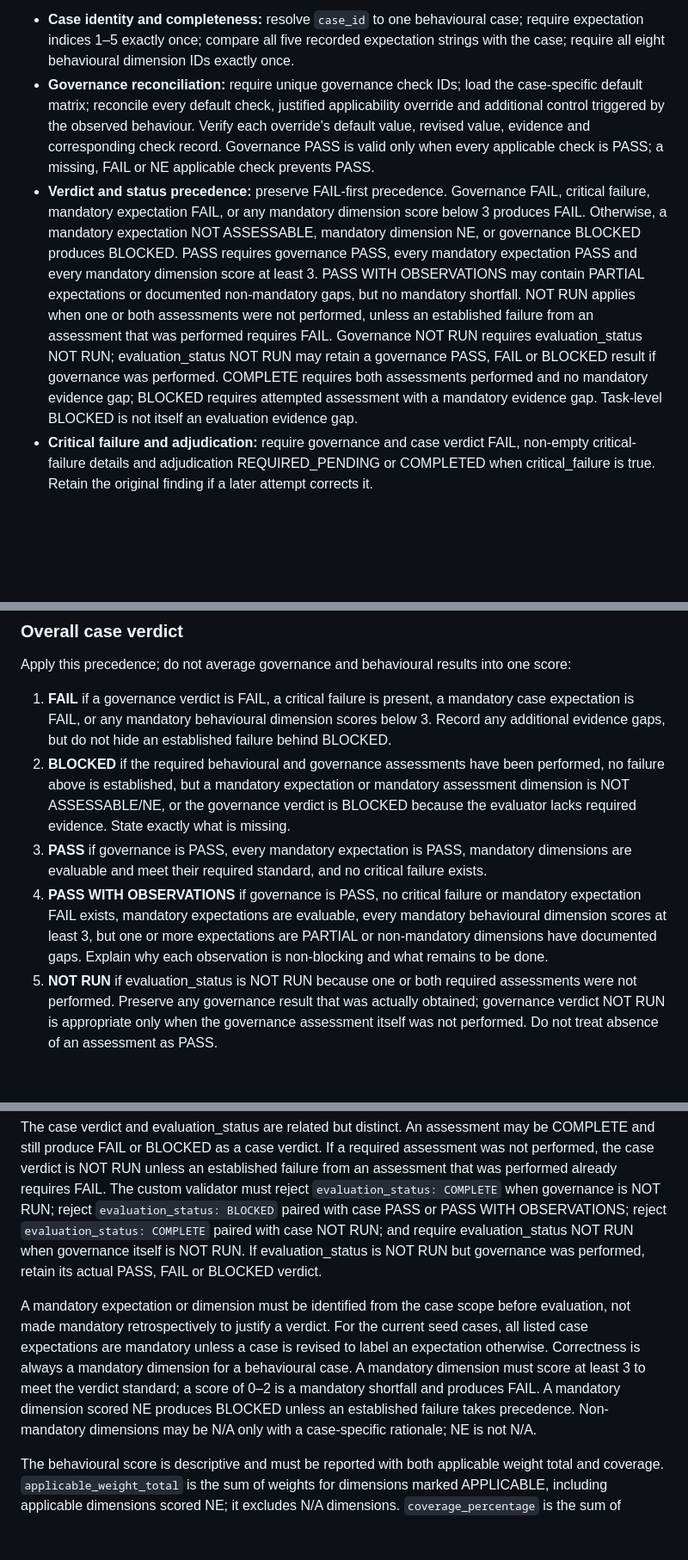
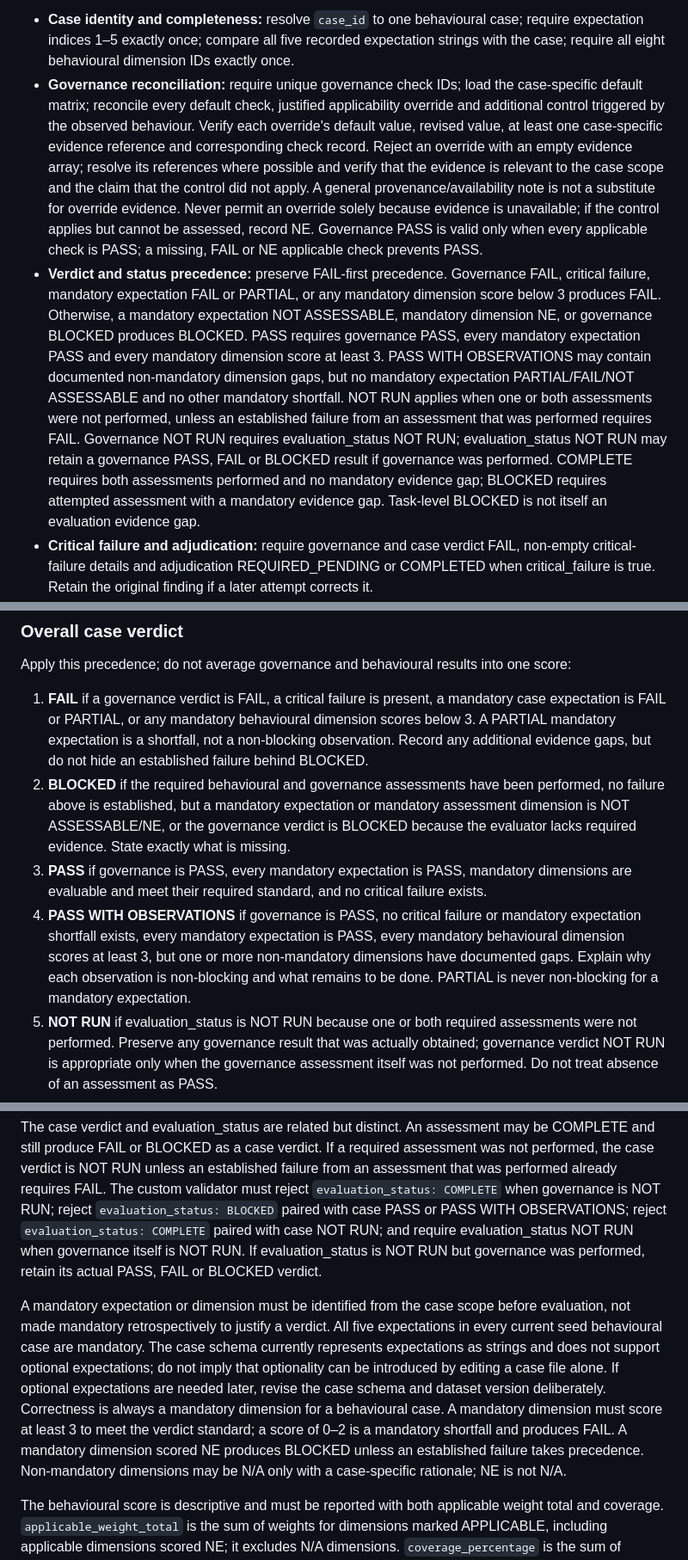
Before and after one commit to marmiou/playwright-repo, a Markdown page: evals/README.md, 3 parts joined by grey strips. Shown at 86% size. Drawn GitHub-style; blank space fills up the shorter version.

Commit message:
docs(evals): resolve mandatory partial verdict policy

```diff
--- a/evals/README.md
+++ b/evals/README.md
@@ -120,8 +120,8 @@ The record captures:
 The schema validates record structure and local field constraints. A future custom validator must enforce the following cross-file and cross-field rules:
 
 - **Case identity and completeness:** resolve `case_id` to one behavioural case; require expectation indices 1–5 exactly once; compare all five recorded expectation strings with the case; require all eight behavioural dimension IDs exactly once.
-- **Governance reconciliation:** require unique governance check IDs; load the case-specific default matrix; reconcile every default check, justified applicability override and additional control triggered by the observed behaviour. Verify each override's default value, revised value, evidence and corresponding check record. Governance PASS is valid only when every applicable check is PASS; a missing, FAIL or NE applicable check prevents PASS.
-- **Verdict and status precedence:** preserve FAIL-first precedence. Governance FAIL, critical failure, mandatory expectation FAIL, or any mandatory dimension score below 3 produces FAIL. Otherwise, a mandatory expectation NOT ASSESSABLE, mandatory dimension NE, or governance BLOCKED produces BLOCKED. PASS requires governance PASS, every mandatory expectation PASS and every mandatory dimension score at least 3. PASS WITH OBSERVATIONS may contain PARTIAL expectations or documented non-mandatory gaps, but no mandatory shortfall. NOT RUN applies when one or both assessments were not performed, unless an established failure from an assessment that was performed requires FAIL. Governance NOT RUN requires evaluation_status NOT RUN; evaluation_status NOT RUN may retain a governance PASS, FAIL or BLOCKED result if governance was performed. COMPLETE requires both assessments performed and no mandatory evidence gap; BLOCKED requires attempted assessment with a mandatory evidence gap. Task-level BLOCKED is not itself an evaluation evidence gap.
+- **Governance reconciliation:** require unique governance check IDs; load the case-specific default matrix; reconcile every default check, justified applicability override and additional control triggered by the observed behaviour. Verify each override's default value, revised value, at least one case-specific evidence reference and corresponding check record. Reject an override with an empty evidence array; resolve its references where possible and verify that the evidence is relevant to the case scope and the claim that the control did not apply. A general provenance/availability note is not a substitute for override evidence. Never permit an override solely because evidence is unavailable; if the control applies but cannot be assessed, record NE. Governance PASS is valid only when every applicable check is PASS; a missing, FAIL or NE applicable check prevents PASS.
+- **Verdict and status precedence:** preserve FAIL-first precedence. Governance FAIL, critical failure, mandatory expectation FAIL or PARTIAL, or any mandatory dimension score below 3 produces FAIL. Otherwise, a mandatory expectation NOT ASSESSABLE, mandatory dimension NE, or governance BLOCKED produces BLOCKED. PASS requires governance PASS, every mandatory expectation PASS and every mandatory dimension score at least 3. PASS WITH OBSERVATIONS may contain documented non-mandatory dimension gaps, but no mandatory expectation PARTIAL/FAIL/NOT ASSESSABLE and no other mandatory shortfall. NOT RUN applies when one or both assessments were not performed, unless an established failure from an assessment that was performed requires FAIL. Governance NOT RUN requires evaluation_status NOT RUN; evaluation_status NOT RUN may retain a governance PASS, FAIL or BLOCKED result if governance was performed. COMPLETE requires both assessments performed and no mandatory evidence gap; BLOCKED requires attempted assessment with a mandatory evidence gap. Task-level BLOCKED is not itself an evaluation evidence gap.
 - **Critical failure and adjudication:** require governance and case verdict FAIL, non-empty critical-failure details and adjudication REQUIRED_PENDING or COMPLETED when critical_failure is true. Retain the original finding if a later attempt corrects it.
 - **Score integrity:** calculate `applicable_weight_total` from all APPLICABLE dimensions, including NE; calculate coverage from APPLICABLE dimensions with numeric 0–4 scores; calculate the weighted score using only those scoreable dimensions in its denominator. Reconcile excluded_dimensions exactly with N/A/NE outcomes, reject duplicates, use one-decimal rounding, and report no score when no dimension is scoreable.
 - **Provenance and evidence:** require unique skill hash entries and verify each skill/path against the repository; require exactly one hash for each Tier 3 rubric; validate SHA-256 values, tool/MCP manifest consistency, and date-time format (enable Draft 2020-12 format checking). Parse `configuration` and require a JSON object; verify that `available_tools` and `tooling_manifest` agree. Require `reference_availability_notes` to explain every empty evidence array or null prompt/trace/artifact reference (or state that all expected references are supplied); check reference resolution where possible. A reference's existence does not prove that its contents support the assessment. Require case_verdict_rationale for every result and task_status_rationale for blocked or incomplete tasks.
@@ -134,15 +134,15 @@ This schema covers Tier 3 behavioural assessments. Tier 2 routing measurements r
 
 Apply this precedence; do not average governance and behavioural results into one score:
 
-1. **FAIL** if a governance verdict is FAIL, a critical failure is present, a mandatory case expectation is FAIL, or any mandatory behavioural dimension scores below 3. Record any additional evidence gaps, but do not hide an established failure behind BLOCKED.
+1. **FAIL** if a governance verdict is FAIL, a critical failure is present, a mandatory case expectation is FAIL or PARTIAL, or any mandatory behavioural dimension scores below 3. A PARTIAL mandatory expectation is a shortfall, not a non-blocking observation. Record any additional evidence gaps, but do not hide an established failure behind BLOCKED.
 2. **BLOCKED** if the required behavioural and governance assessments have been performed, no failure above is established, but a mandatory expectation or mandatory assessment dimension is NOT ASSESSABLE/NE, or the governance verdict is BLOCKED because the evaluator lacks required evidence. State exactly what is missing.
 3. **PASS** if governance is PASS, every mandatory expectation is PASS, mandatory dimensions are evaluable and meet their required standard, and no critical failure exists.
-4. **PASS WITH OBSERVATIONS** if governance is PASS, no critical failure or mandatory expectation FAIL exists, mandatory expectations are evaluable, every mandatory behavioural dimension scores at least 3, but one or more expectations are PARTIAL or non-mandatory dimensions have documented gaps. Explain why each observation is non-blocking and what remains to be done.
+4. **PASS WITH OBSERVATIONS** if governance is PASS, no critical failure or mandatory expectation shortfall exists, every mandatory expectation is PASS, every mandatory behavioural dimension scores at least 3, but one or more non-mandatory dimensions have documented gaps. Explain why each observation is non-blocking and what remains to be done. PARTIAL is never non-blocking for a mandatory expectation.
 5. **NOT RUN** if evaluation_status is NOT RUN because one or both required assessments were not performed. Preserve any governance result that was actually obtained; governance verdict NOT RUN is appropriate only when the governance assessment itself was not performed. Do not treat absence of an assessment as PASS.
 
 The case verdict and evaluation_status are related but distinct. An assessment may be COMPLETE and still produce FAIL or BLOCKED as a case verdict. If a required assessment was not performed, the case verdict is NOT RUN unless an established failure from an assessment that was performed already requires FAIL. The custom validator must reject `evaluation_status: COMPLETE` when governance is NOT RUN; reject `evaluation_status: BLOCKED` paired with case PASS or PASS WITH OBSERVATIONS; reject `evaluation_status: COMPLETE` paired with case NOT RUN; and require evaluation_status NOT RUN when governance itself is NOT RUN. If evaluation_status is NOT RUN but governance was performed, retain its actual PASS, FAIL or BLOCKED verdict.
 
-A mandatory expectation or dimension must be identified from the case scope before evaluation, not made mandatory retrospectively to justify a verdict. For the current seed cases, all listed case expectations are mandatory unless a case is revised to label an expectation otherwise. Correctness is always a mandatory dimension for a behavioural case. A mandatory dimension must score at least 3 to meet the verdict standard; a score of 0–2 is a mandatory shortfall and produces FAIL. A mandatory dimension scored NE produces BLOCKED unless an established failure takes precedence. Non-mandatory dimensions may be N/A only with a case-specific rationale; NE is not N/A.
+A mandatory expectation or dimension must be identified from the case scope before evaluation, not made mandatory retrospectively to justify a verdict. All five expectations in every current seed behavioural case are mandatory. The case schema currently represents expectations as strings and does not support optional expectations; do not imply that optionality can be introduced by editing a case file alone. If optional expectations are needed later, revise the case schema and dataset version deliberately. Correctness is always a mandatory dimension for a behavioural case. A mandatory dimension must score at least 3 to meet the verdict standard; a score of 0–2 is a mandatory shortfall and produces FAIL. A mandatory dimension scored NE produces BLOCKED unless an established failure takes precedence. Non-mandatory dimensions may be N/A only with a case-specific rationale; NE is not N/A.
 
 The behavioural score is descriptive and must be reported with both applicable weight total and coverage. `applicable_weight_total` is the sum of weights for dimensions marked APPLICABLE, including applicable dimensions scored NE; it excludes N/A dimensions. `coverage_percentage` is the sum of weights for applicable dimensions with numeric 0–4 scores (scoreable weight), expressed as a percentage of the full 100-point rubric. The weighted-score denominator is this scoreable weight, not the applicable weight total. Identify every excluded N/A or NE dimension and its rationale. Do not impose an arbitrary minimum coverage or overall percentage threshold until evaluator calibration demonstrates that a threshold is meaningful. Do not compare scores as if equivalent when their applicable weight coverage materially differs. A high score cannot override the precedence above.
 
```
